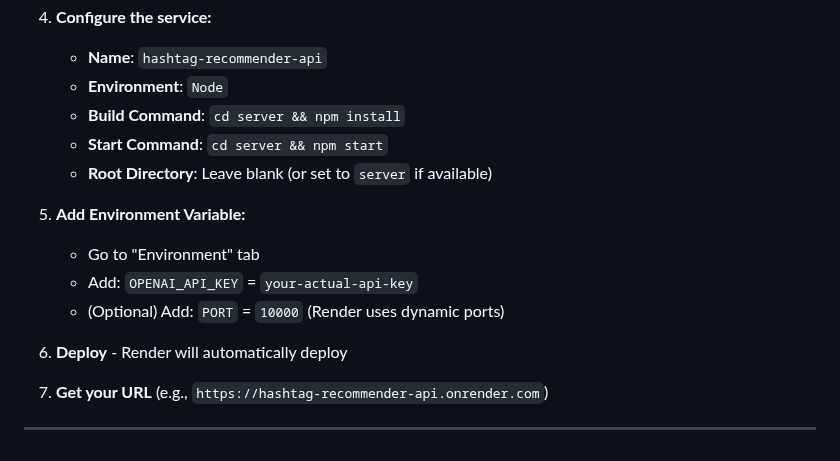
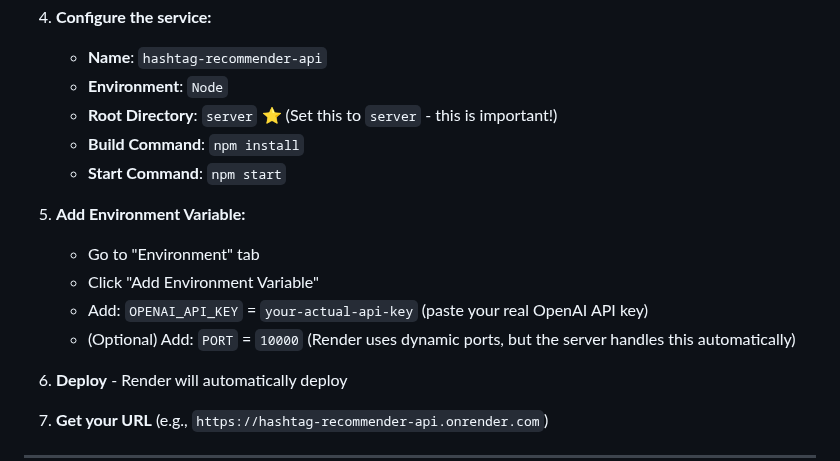
Before and after one commit to mattywentworth/accessibility, a Markdown page: server/DEPLOYMENT.md, the part around the change. Rendered like a GitHub page.

Commit message:
Update after adding API key

```diff
--- a/server/DEPLOYMENT.md
+++ b/server/DEPLOYMENT.md
@@ -26,14 +26,15 @@ This guide explains how to deploy the backend API to a free hosting platform. **
 4. **Configure the service:**
    - **Name**: `hashtag-recommender-api`
    - **Environment**: `Node`
-   - **Build Command**: `cd server && npm install`
-   - **Start Command**: `cd server && npm start`
-   - **Root Directory**: Leave blank (or set to `server` if available)
+   - **Root Directory**: `server` ⭐ (Set this to `server` - this is important!)
+   - **Build Command**: `npm install`
+   - **Start Command**: `npm start`
 
 5. **Add Environment Variable:**
    - Go to "Environment" tab
-   - Add: `OPENAI_API_KEY` = `your-actual-api-key`
-   - (Optional) Add: `PORT` = `10000` (Render uses dynamic ports)
+   - Click "Add Environment Variable"
+   - Add: `OPENAI_API_KEY` = `your-actual-api-key` (paste your real OpenAI API key)
+   - (Optional) Add: `PORT` = `10000` (Render uses dynamic ports, but the server handles this automatically)
 
 6. **Deploy** - Render will automatically deploy
 
```
